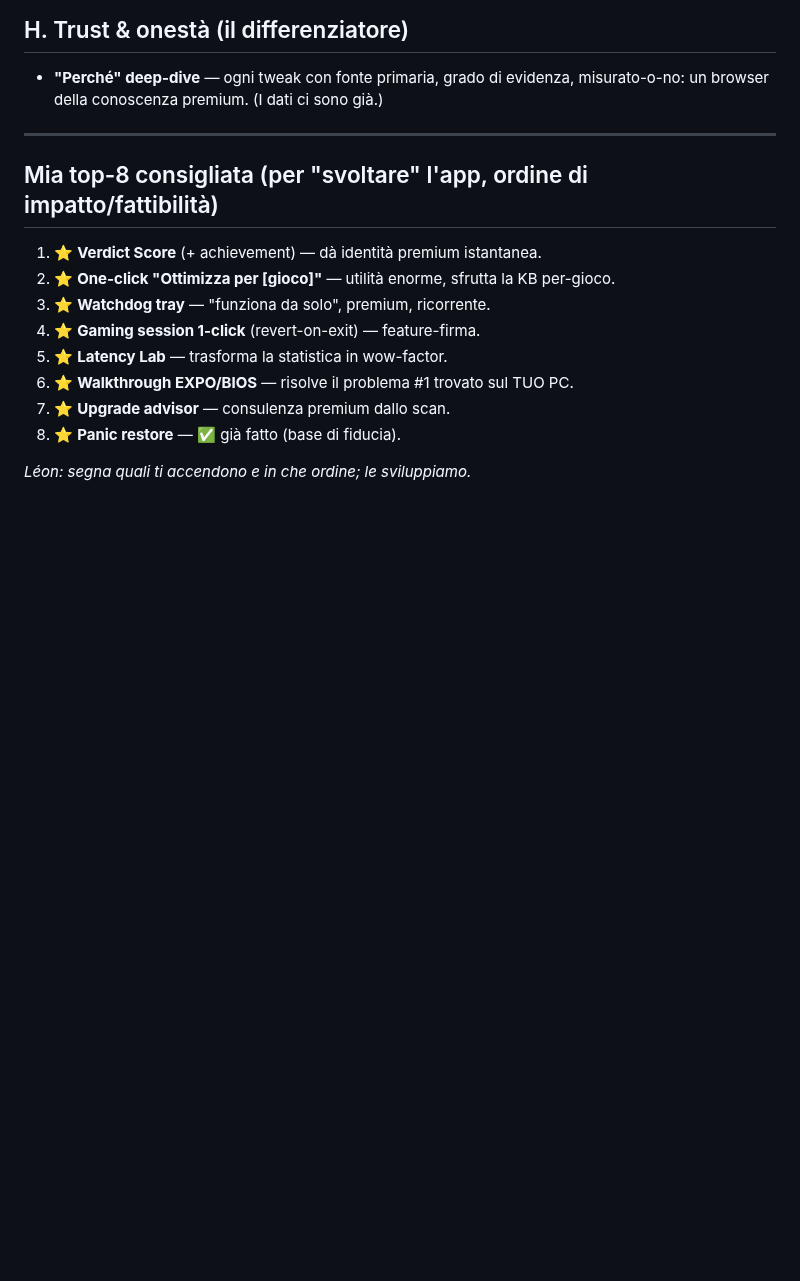
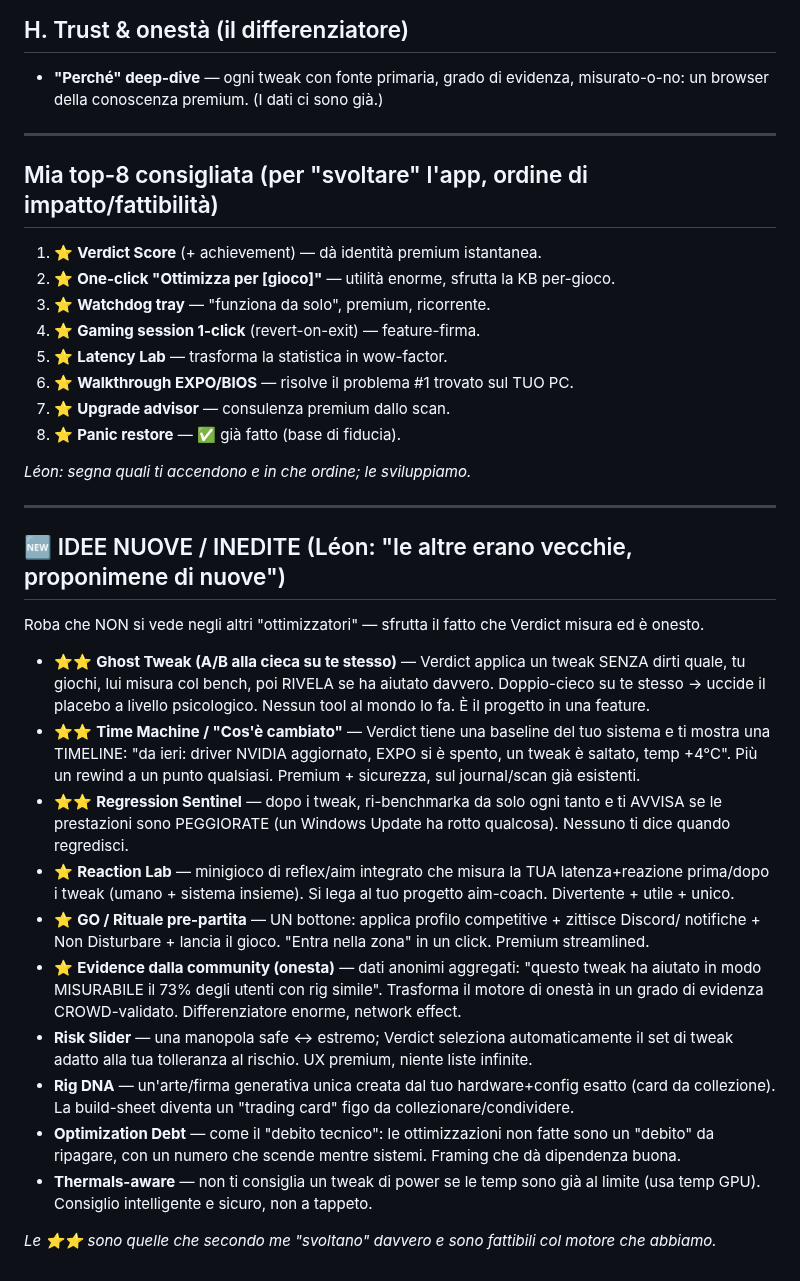
Before and after one commit to Leongithacc/Verdict, a Markdown page: docs/V3_IDEAS.md, the part around the change. Drawn GitHub-style; blank space fills up the shorter version.

Commit message:
docs: V3_IDEAS — batch di idee NUOVE/inedite (Ghost Tweak, Time Machine, Regression Sentinel...)
Su richiesta di Leon ('le altre erano vecchie, proponimene di nuove'): idee fuori dagli
schemi che sfruttano il fatto che Verdict misura+e onesto. Ghost A/B alla cieca, timeline
'cos'e cambiato', regression sentinel, reaction lab, GO ritual, evidence crowd-validata, ecc.

Co-Authored-By: Claude Opus 4.8 <noreply@anthropic.com>

```diff
--- a/docs/V3_IDEAS.md
+++ b/docs/V3_IDEAS.md
@@ -72,3 +72,34 @@ organizzata per tema. ⭐ = candidate "killer". Léon giudica, poi si costruisce
 8. ⭐ **Panic restore** — ✅ già fatto (base di fiducia).
 
 *Léon: segna quali ti accendono e in che ordine; le sviluppiamo.*
+
+---
+
+## 🆕 IDEE NUOVE / INEDITE (Léon: "le altre erano vecchie, proponimene di nuove")
+Roba che NON si vede negli altri "ottimizzatori" — sfrutta il fatto che Verdict misura ed è onesto.
+
+- ⭐⭐ **Ghost Tweak (A/B alla cieca su te stesso)** — Verdict applica un tweak SENZA dirti quale,
+  tu giochi, lui misura col bench, poi RIVELA se ha aiutato davvero. Doppio-cieco su te stesso →
+  uccide il placebo a livello psicologico. Nessun tool al mondo lo fa. È il progetto in una feature.
+- ⭐⭐ **Time Machine / "Cos'è cambiato"** — Verdict tiene una baseline del tuo sistema e ti mostra
+  una TIMELINE: "da ieri: driver NVIDIA aggiornato, EXPO si è spento, un tweak è saltato, temp +4°C".
+  Più un rewind a un punto qualsiasi. Premium + sicurezza, sul journal/scan già esistenti.
+- ⭐⭐ **Regression Sentinel** — dopo i tweak, ri-benchmarka da solo ogni tanto e ti AVVISA se le
+  prestazioni sono PEGGIORATE (un Windows Update ha rotto qualcosa). Nessuno ti dice quando regredisci.
+- ⭐ **Reaction Lab** — minigioco di reflex/aim integrato che misura la TUA latenza+reazione prima/dopo
+  i tweak (umano + sistema insieme). Si lega al tuo progetto aim-coach. Divertente + utile + unico.
+- ⭐ **GO / Rituale pre-partita** — UN bottone: applica profilo competitive + zittisce Discord/
+  notifiche + Non Disturbare + lancia il gioco. "Entra nella zona" in un click. Premium streamlined.
+- ⭐ **Evidence dalla community (onesta)** — dati anonimi aggregati: "questo tweak ha aiutato in modo
+  MISURABILE il 73% degli utenti con rig simile". Trasforma il motore di onestà in un grado di
+  evidenza CROWD-validato. Differenziatore enorme, network effect.
+- **Risk Slider** — una manopola safe ↔ estremo; Verdict seleziona automaticamente il set di tweak
+  adatto alla tua tolleranza al rischio. UX premium, niente liste infinite.
+- **Rig DNA** — un'arte/firma generativa unica creata dal tuo hardware+config esatto (card da
+  collezione). La build-sheet diventa un "trading card" figo da collezionare/condividere.
+- **Optimization Debt** — come il "debito tecnico": le ottimizzazioni non fatte sono un "debito" da
+  ripagare, con un numero che scende mentre sistemi. Framing che dà dipendenza buona.
+- **Thermals-aware** — non ti consiglia un tweak di power se le temp sono già al limite (usa temp GPU).
+  Consiglio intelligente e sicuro, non a tappeto.
+
+*Le ⭐⭐ sono quelle che secondo me "svoltano" davvero e sono fattibili col motore che abbiamo.*
```
